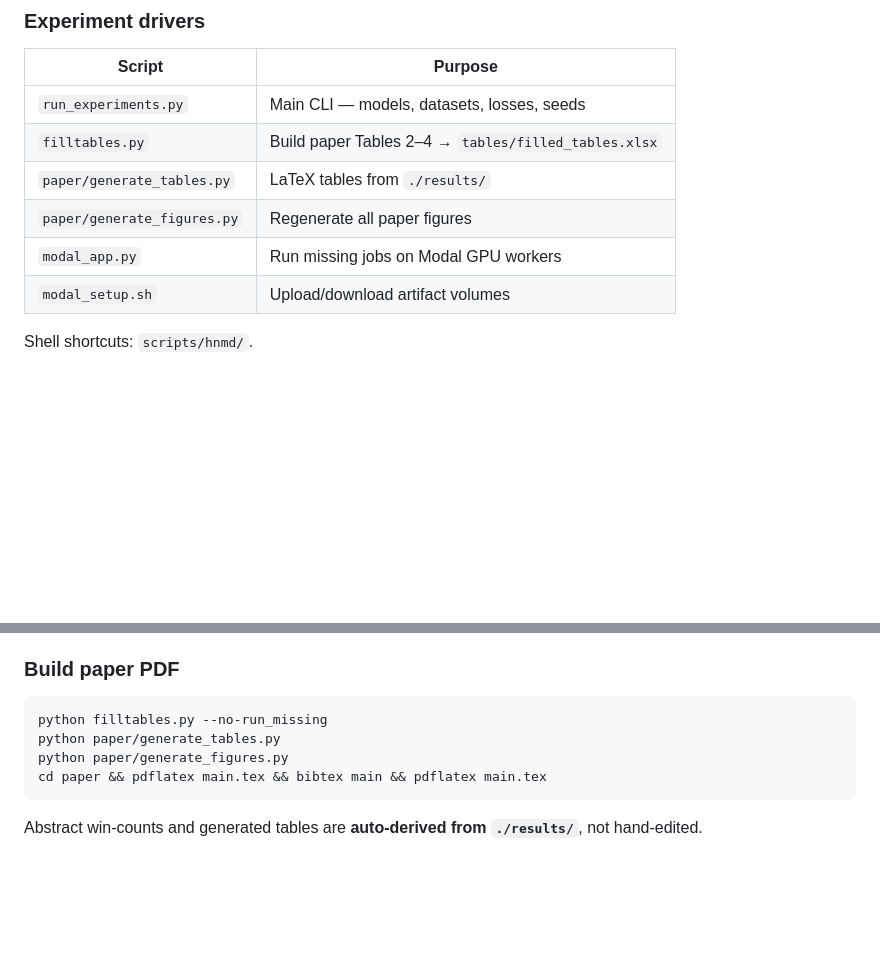
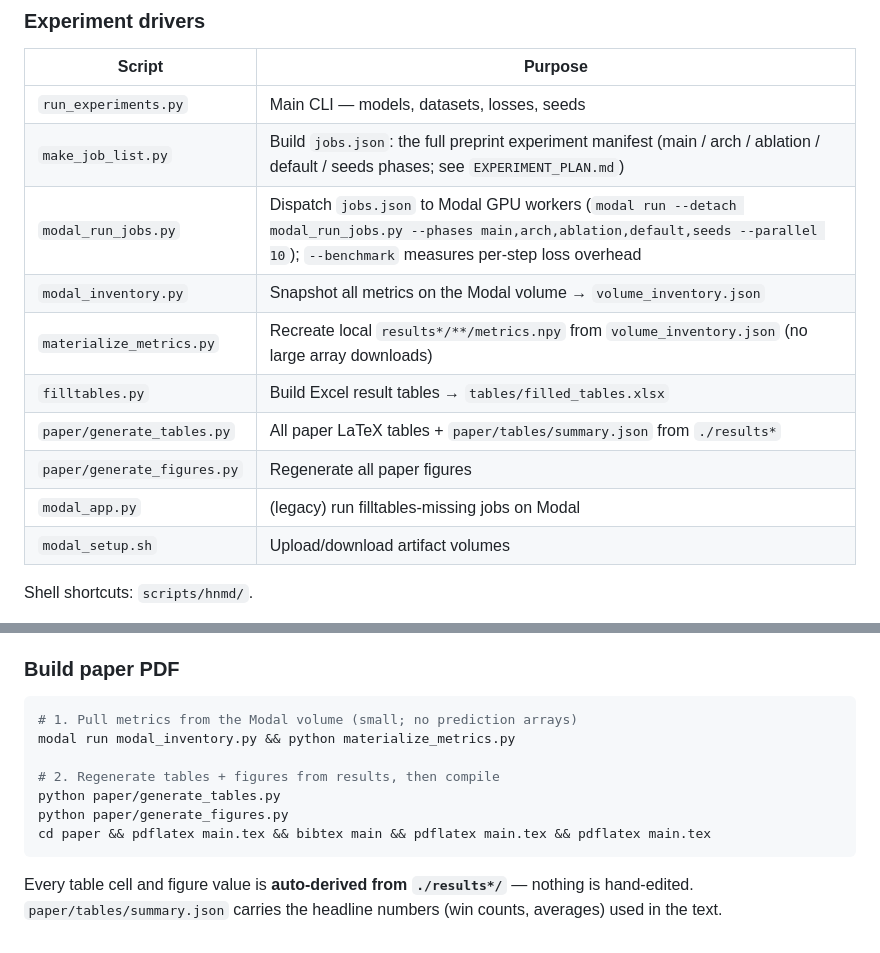
Before and after one commit to srikara-V/Hierarchical-NURBS-Inspired-Multi-Domain-Loss-for-Training-Deep-Time-Series-Forecasting-Models, a Markdown page: README.md, 2 parts joined by grey strips. Rendered like a GitHub page; blank space fills up the shorter version.

Commit message:
Document preprint experiment pipeline in README
Co-Authored-By: Claude Fable 5 <noreply@anthropic.com>
Claude-Session: https://claude.ai/code/session_017y69GsFK8PQQoir2Nde8KH

````diff
--- a/README.md
+++ b/README.md
@@ -199,10 +199,14 @@ Force a full retrain: `--no-skip_if_done --no-resume`.
 | Script | Purpose |
 |--------|---------|
 | `run_experiments.py` | Main CLI — models, datasets, losses, seeds |
-| `filltables.py` | Build paper Tables 2–4 → `tables/filled_tables.xlsx` |
-| `paper/generate_tables.py` | LaTeX tables from `./results/` |
+| `make_job_list.py` | Build `jobs.json`: the full preprint experiment manifest (main / arch / ablation / default / seeds phases; see `EXPERIMENT_PLAN.md`) |
+| `modal_run_jobs.py` | Dispatch `jobs.json` to Modal GPU workers (`modal run --detach modal_run_jobs.py --phases main,arch,ablation,default,seeds --parallel 10`); `--benchmark` measures per-step loss overhead |
+| `modal_inventory.py` | Snapshot all metrics on the Modal volume → `volume_inventory.json` |
+| `materialize_metrics.py` | Recreate local `results*/**/metrics.npy` from `volume_inventory.json` (no large array downloads) |
+| `filltables.py` | Build Excel result tables → `tables/filled_tables.xlsx` |
+| `paper/generate_tables.py` | All paper LaTeX tables + `paper/tables/summary.json` from `./results*` |
 | `paper/generate_figures.py` | Regenerate all paper figures |
-| `modal_app.py` | Run missing jobs on Modal GPU workers |
+| `modal_app.py` | (legacy) run filltables-missing jobs on Modal |
 | `modal_setup.sh` | Upload/download artifact volumes |
 
 Shell shortcuts: `scripts/hnmd/`.
@@ -231,10 +235,13 @@ MSSD hyperparameters for MLP and DLinear load from bundled Excel tables (`HNMV_*
 ### Build paper PDF
 
 ```bash
-python filltables.py --no-run_missing
+# 1. Pull metrics from the Modal volume (small; no prediction arrays)
+modal run modal_inventory.py && python materialize_metrics.py
+
+# 2. Regenerate tables + figures from results, then compile
 python paper/generate_tables.py
 python paper/generate_figures.py
-cd paper && pdflatex main.tex && bibtex main && pdflatex main.tex
+cd paper && pdflatex main.tex && bibtex main && pdflatex main.tex && pdflatex main.tex
 ```
 
-Abstract win-counts and generated tables are **auto-derived from `./results/`**, not hand-edited.
+Every table cell and figure value is **auto-derived from `./results*/`** — nothing is hand-edited. `paper/tables/summary.json` carries the headline numbers (win counts, averages) used in the text.
````
